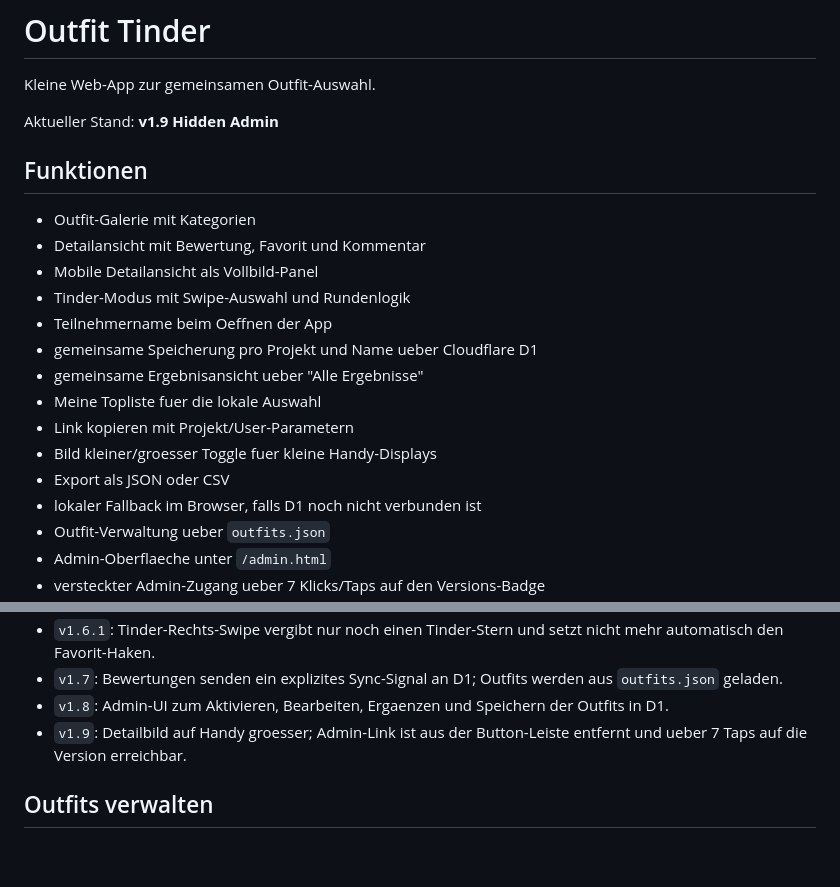
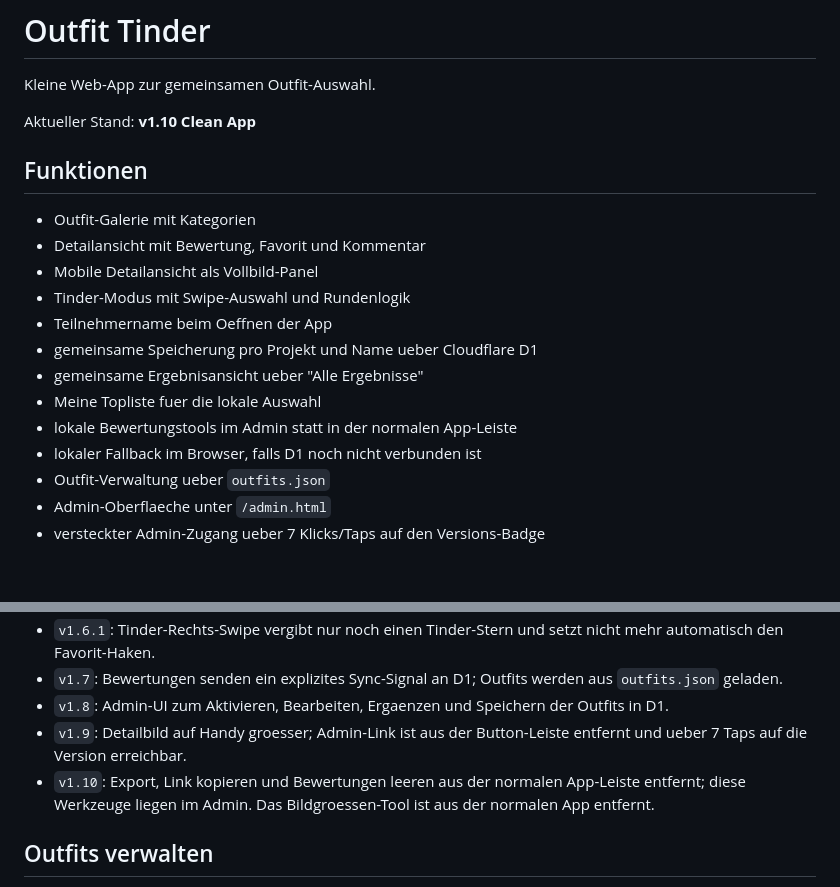
Before and after one commit to cherrylein/outfit-tinder, a Markdown page: README.md, 2 parts joined by grey strips. Drawn GitHub-style; blank space fills up the shorter version.

Commit message:
Document clean app controls

```diff
--- a/README.md
+++ b/README.md
@@ -2,7 +2,7 @@
 
 Kleine Web-App zur gemeinsamen Outfit-Auswahl.
 
-Aktueller Stand: **v1.9 Hidden Admin**
+Aktueller Stand: **v1.10 Clean App**
 
 ## Funktionen
 
@@ -14,9 +14,7 @@ Aktueller Stand: **v1.9 Hidden Admin**
 - gemeinsame Speicherung pro Projekt und Name ueber Cloudflare D1
 - gemeinsame Ergebnisansicht ueber "Alle Ergebnisse"
 - Meine Topliste fuer die lokale Auswahl
-- Link kopieren mit Projekt/User-Parametern
-- Bild kleiner/groesser Toggle fuer kleine Handy-Displays
-- Export als JSON oder CSV
+- lokale Bewertungstools im Admin statt in der normalen App-Leiste
 - lokaler Fallback im Browser, falls D1 noch nicht verbunden ist
 - Outfit-Verwaltung ueber `outfits.json`
 - Admin-Oberflaeche unter `/admin.html`
@@ -31,6 +29,7 @@ Aktueller Stand: **v1.9 Hidden Admin**
 - `v1.7`: Bewertungen senden ein explizites Sync-Signal an D1; Outfits werden aus `outfits.json` geladen.
 - `v1.8`: Admin-UI zum Aktivieren, Bearbeiten, Ergaenzen und Speichern der Outfits in D1.
 - `v1.9`: Detailbild auf Handy groesser; Admin-Link ist aus der Button-Leiste entfernt und ueber 7 Taps auf die Version erreichbar.
+- `v1.10`: Export, Link kopieren und Bewertungen leeren aus der normalen App-Leiste entfernt; diese Werkzeuge liegen im Admin. Das Bildgroessen-Tool ist aus der normalen App entfernt.
 
 ## Outfits verwalten
 
```
